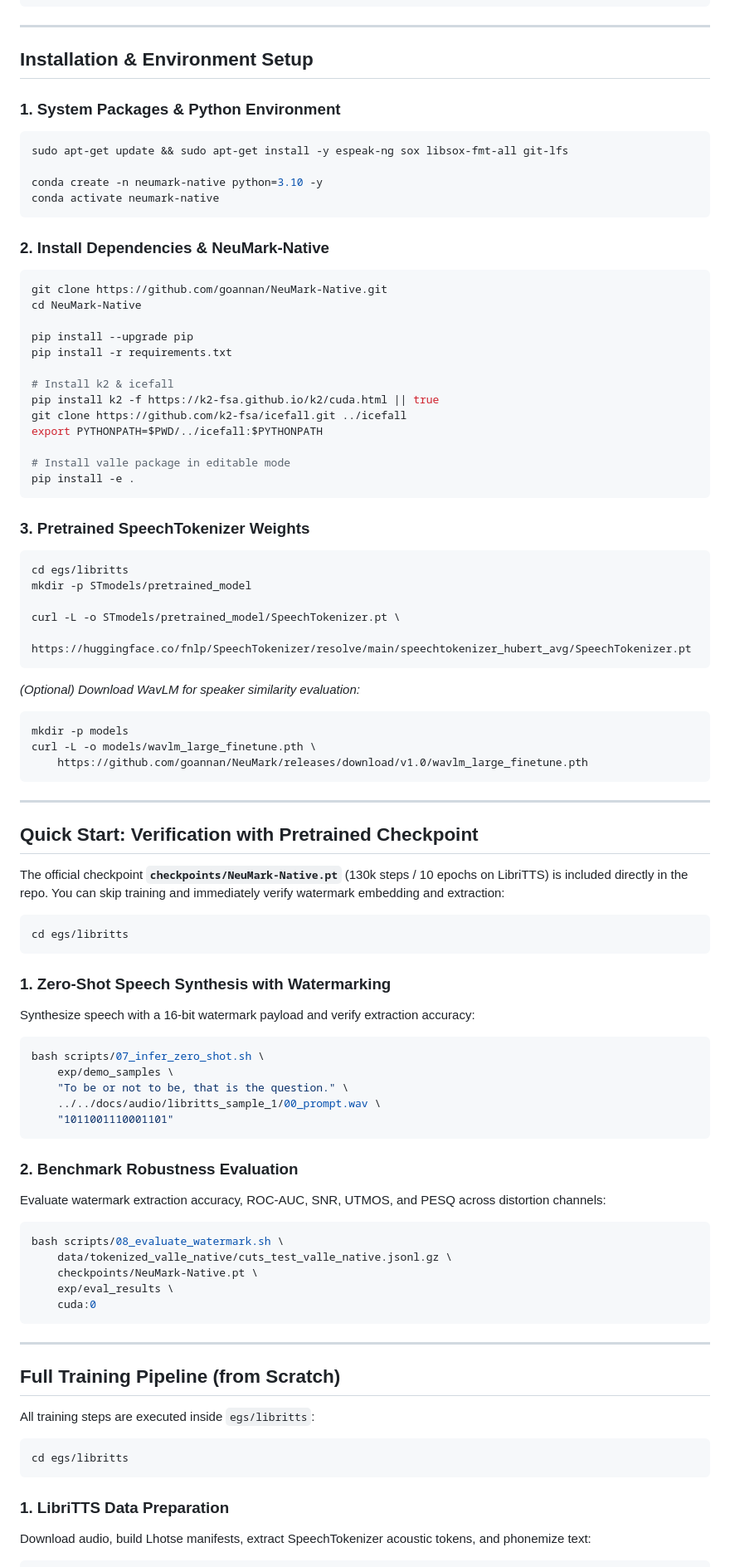
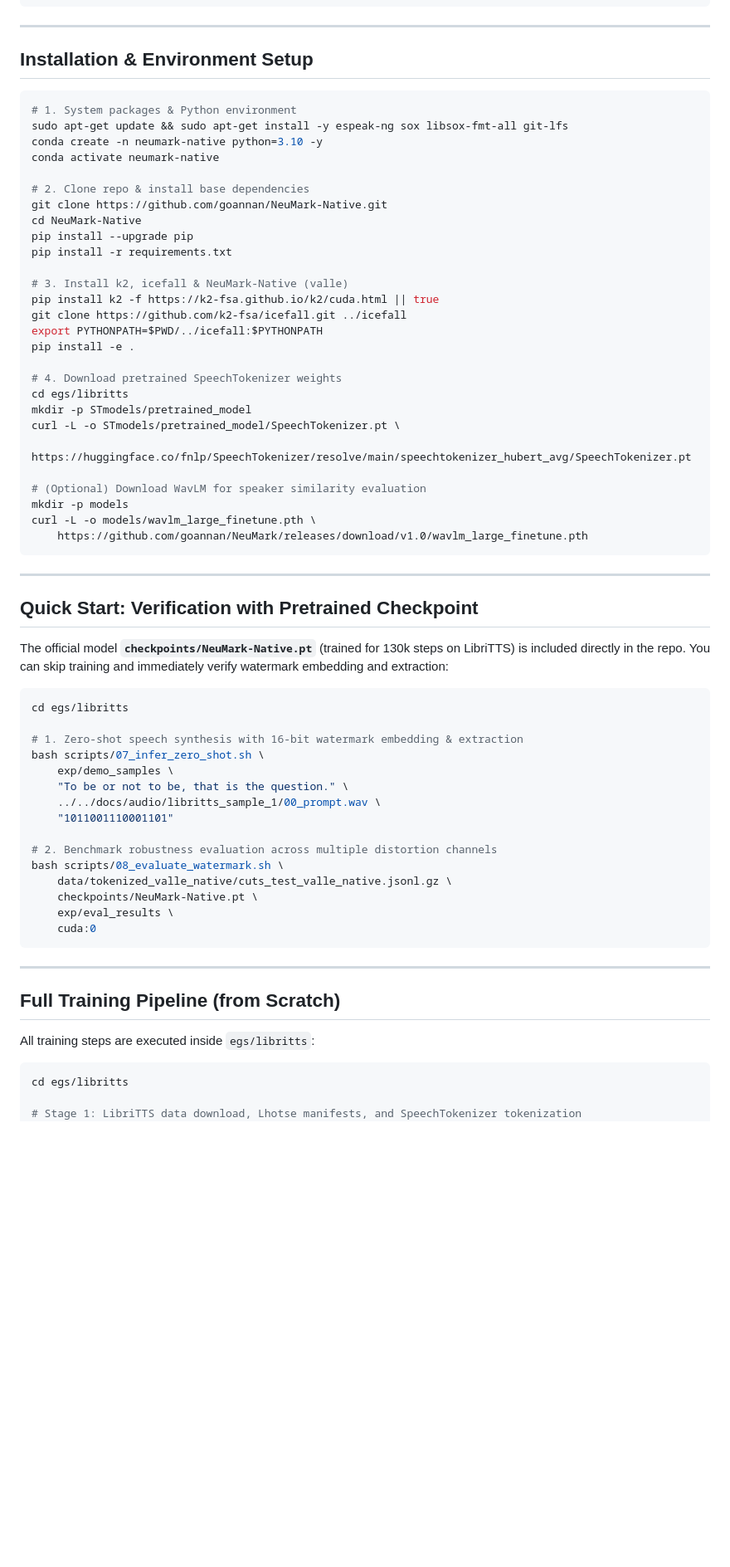
Before and after one commit to goannan/NeuMark-Native, a Markdown page: README.md, the part around one of its changes. Shown at 83% size. Rendered like a GitHub page; blank space fills up the shorter version.

````diff
--- a/README.md
+++ b/README.md
@@ -68,42 +68,31 @@ NeuMark-Native/
 
 ## Installation & Environment Setup
 
-### 1. System Packages & Python Environment
 ```bash
+# 1. System packages & Python environment
 sudo apt-get update && sudo apt-get install -y espeak-ng sox libsox-fmt-all git-lfs
-
 conda create -n neumark-native python=3.10 -y
 conda activate neumark-native
-```
 
-### 2. Install Dependencies & NeuMark-Native
-```bash
+# 2. Clone repo & install base dependencies
 git clone https://github.com/goannan/NeuMark-Native.git
 cd NeuMark-Native
-
 pip install --upgrade pip
 pip install -r requirements.txt
 
-# Install k2 & icefall
+# 3. Install k2, icefall & NeuMark-Native (valle)
 pip install k2 -f https://k2-fsa.github.io/k2/cuda.html || true
 git clone https://github.com/k2-fsa/icefall.git ../icefall
 export PYTHONPATH=$PWD/../icefall:$PYTHONPATH
+pip install -e .
 
-# Install valle package in editable mode
-pip install -e .
-```
-
-### 3. Pretrained SpeechTokenizer Weights
-```bash
+# 4. Download pretrained SpeechTokenizer weights
 cd egs/libritts
 mkdir -p STmodels/pretrained_model
-
 curl -L -o STmodels/pretrained_model/SpeechTokenizer.pt \
     https://huggingface.co/fnlp/SpeechTokenizer/resolve/main/speechtokenizer_hubert_avg/SpeechTokenizer.pt
-```
 
-*(Optional) Download WavLM for speaker similarity evaluation:*
-```bash
+# (Optional) Download WavLM for speaker similarity evaluation
 mkdir -p models
 curl -L -o models/wavlm_large_finetune.pth \
     https://github.com/goannan/NeuMark/releases/download/v1.0/wavlm_large_finetune.pth
@@ -113,25 +102,19 @@ curl -L -o models/wavlm_large_finetune.pth \
 
 ## Quick Start: Verification with Pretrained Checkpoint
 
-The official checkpoint **`checkpoints/NeuMark-Native.pt`** (130k steps / 10 epochs on LibriTTS) is included directly in the repo. You can skip training and immediately verify watermark embedding and extraction:
+The official model **`checkpoints/NeuMark-Native.pt`** (trained for 130k steps on LibriTTS) is included directly in the repo. You can skip training and immediately verify watermark embedding and extraction:
 
 ```bash
 cd egs/libritts
-```
 
-### 1. Zero-Shot Speech Synthesis with Watermarking
-Synthesize speech with a 16-bit watermark payload and verify extraction accuracy:
-```bash
+# 1. Zero-shot speech synthesis with 16-bit watermark embedding & extraction
 bash scripts/07_infer_zero_shot.sh \
     exp/demo_samples \
     "To be or not to be, that is the question." \
     ../../docs/audio/libritts_sample_1/00_prompt.wav \
     "1011001110001101"
-```
 
-### 2. Benchmark Robustness Evaluation
-Evaluate watermark extraction accuracy, ROC-AUC, SNR, UTMOS, and PESQ across distortion channels:
-```bash
+# 2. Benchmark robustness evaluation across multiple distortion channels
 bash scripts/08_evaluate_watermark.sh \
     data/tokenized_valle_native/cuts_test_valle_native.jsonl.gz \
     checkpoints/NeuMark-Native.pt \
@@ -147,11 +130,8 @@ All training steps are executed inside `egs/libritts`:
 
 ```bash
 cd egs/libritts
-```
 
-### 1. LibriTTS Data Preparation
-Download audio, build Lhotse manifests, extract SpeechTokenizer acoustic tokens, and phonemize text:
-```bash
+# Stage 1: LibriTTS data download, Lhotse manifests, and SpeechTokenizer tokenization
 bash scripts/01_prepare_libritts.sh \
     --stage 0 \
     --stop-stage 3 \
````
Also changed, not shown: other parts of README.md (+7 -28 lines).
